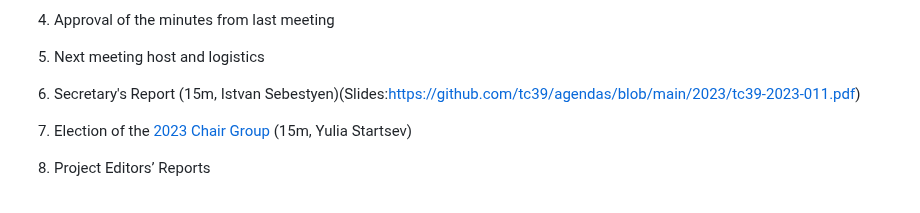
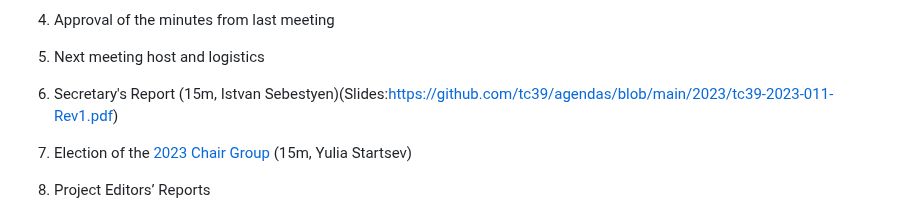
Before and after one commit to tc39/agendas, a Markdown page: 2023/03.md, the part around the change. Drawn GitHub-style.

Commit message:
Update 03.md
Updated Secretary Report for the March Tc39 meeting

```diff
--- a/2023/03.md
+++ b/2023/03.md
@@ -54,7 +54,7 @@ Supporting materials includes slides, a link to the proposal repository, a link
 1. Adoption of the agenda
 1. Approval of the minutes from last meeting
 1. Next meeting host and logistics
-1. Secretary's Report (15m, Istvan Sebestyen)(Slides:https://github.com/tc39/agendas/blob/main/2023/tc39-2023-011.pdf)
+1. Secretary's Report (15m, Istvan Sebestyen)(Slides:https://github.com/tc39/agendas/blob/main/2023/tc39-2023-011-Rev1.pdf)
 1. Election of the [2023 Chair Group](https://github.com/tc39/Reflector/issues/456) (15m, Yulia Startsev)
 1. Project Editors’ Reports
     1. [ECMA262](https://github.com/tc39/ecma262) Status Updates (15m)
```
